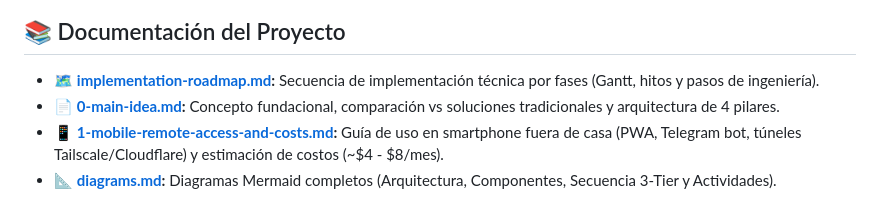
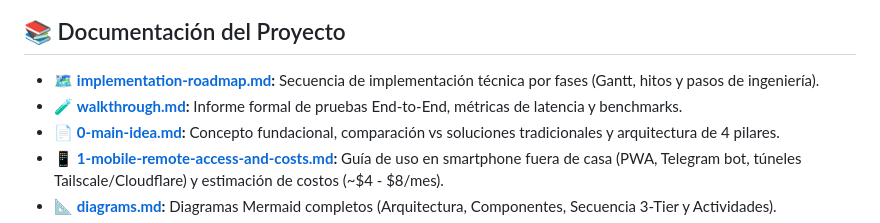
Before and after one commit to trautslab/TrautsLab-OS, a Markdown page: README.md, the part around the change. GitHub-like rendering.

Commit message:
test: add comprehensive end-to-end walkthrough and benchmark verification report

```diff
--- a/README.md
+++ b/README.md
@@ -94,6 +94,7 @@ TrautsLab-OS/
 ## 📚 Documentación del Proyecto
 
 * 🗺️ **[implementation-roadmap.md](docs/roadmap/implementation-roadmap.md):** Secuencia de implementación técnica por fases (Gantt, hitos y pasos de ingeniería).
+* 🧪 **[walkthrough.md](docs/testing/walkthrough.md):** Informe formal de pruebas End-to-End, métricas de latencia y benchmarks.
 * 📄 **[0-main-idea.md](docs/inception/0-main-idea.md):** Concepto fundacional, comparación vs soluciones tradicionales y arquitectura de 4 pilares.
 * 📱 **[1-mobile-remote-access-and-costs.md](docs/inception/1-mobile-remote-access-and-costs.md):** Guía de uso en smartphone fuera de casa (PWA, Telegram bot, túneles Tailscale/Cloudflare) y estimación de costos (~$4 - $8/mes).
 * 📐 **[diagrams.md](docs/architecture/diagrams.md):** Diagramas Mermaid completos (Arquitectura, Componentes, Secuencia 3-Tier y Actividades).
```
Also changed, not shown: docs/testing/walkthrough.md (added, +115 -0 lines).
